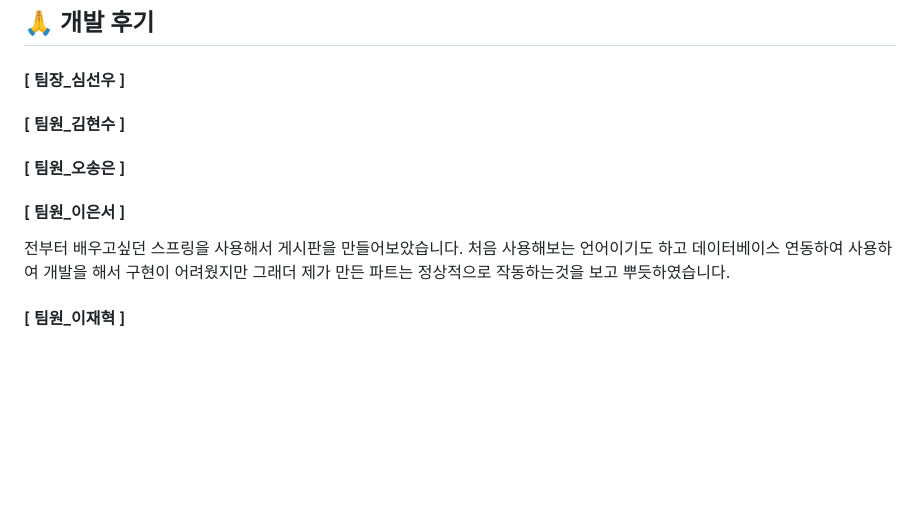
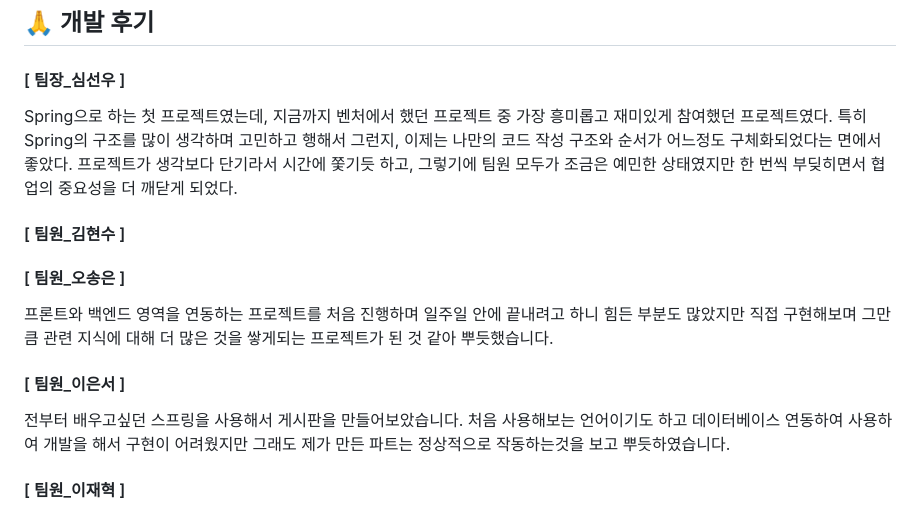
Before and after one commit to 2024-venture-suyaho/suyaho, a Markdown page: README.md, the part around the change. Rendered like a GitHub page; blank space fills up the shorter version.

```diff
--- a/README.md
+++ b/README.md
@@ -157,18 +157,21 @@ project-root
 
 ## 🙏 개발 후기
 #### [ 팀장_심선우 ]
-
+Spring으로 하는 첫 프로젝트였는데, 지금까지 벤처에서 했던 프로젝트 중 가장 흥미롭고 재미있게 참여했던 프로젝트였다.
+특히 Spring의 구조를 많이 생각하며 고민하고 행해서 그런지, 이제는 나만의 코드 작성 구조와 순서가 어느정도 구체화되었다는 면에서 좋았다.
+프로젝트가 생각보다 단기라서 시간에 쫓기듯 하고, 그렇기에 팀원 모두가 조금은 예민한 상태였지만 한 번씩 부딪히면서 협업의 중요성을 더 깨닫게 되었다.
 
 #### [ 팀원_김현수 ]
 
 
 #### [ 팀원_오송은 ]
-
+프론트와 백엔드 영역을 연동하는 프로젝트를 처음 진행하며 일주일 안에 끝내려고 하니 힘든 부분도 많았지만 직접 구현해보며
+그만큼 관련 지식에 대해 더 많은 것을 쌓게되는 프로젝트가 된 것 같아 뿌듯했습니다.
 
 
 #### [ 팀원_이은서 ]
 전부터 배우고싶던 스프링을 사용해서 게시판을 만들어보았습니다. 처음 사용해보는 언어이기도 하고 데이터베이스
-연동하여 사용하여 개발을 해서 구현이 어려웠지만 그래더 제가 만든 파트는 정상적으로 작동하는것을 보고 뿌듯하였습니다.
+연동하여 사용하여 개발을 해서 구현이 어려웠지만 그래도 제가 만든 파트는 정상적으로 작동하는것을 보고 뿌듯하였습니다.
 
 
 #### [ 팀원_이재혁 ]
```
